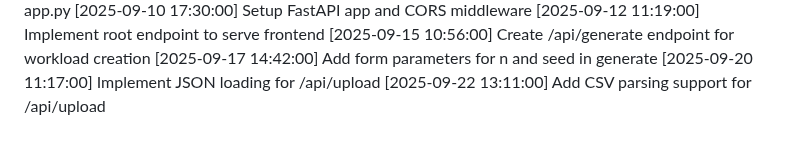
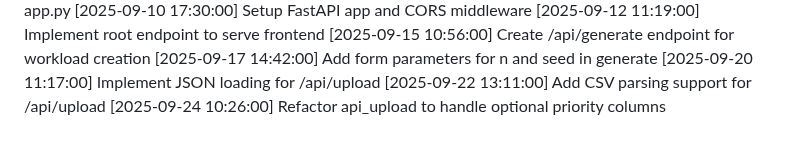
Before and after one commit to tanmayhb127/CPU_Scheduler, a Markdown page: CHANGELOG.md, the part around the change. GitHub-like rendering.

Commit message:
Refactor api_upload to handle optional priority columns

```diff
--- a/CHANGELOG.md
+++ b/CHANGELOG.md
@@ -58,3 +58,4 @@
 [2025-09-17 14:42:00] Add form parameters for n and seed in generate
 [2025-09-20 11:17:00] Implement JSON loading for /api/upload
 [2025-09-22 13:11:00] Add CSV parsing support for /api/upload
+[2025-09-24 10:26:00] Refactor api_upload to handle optional priority columns
```
